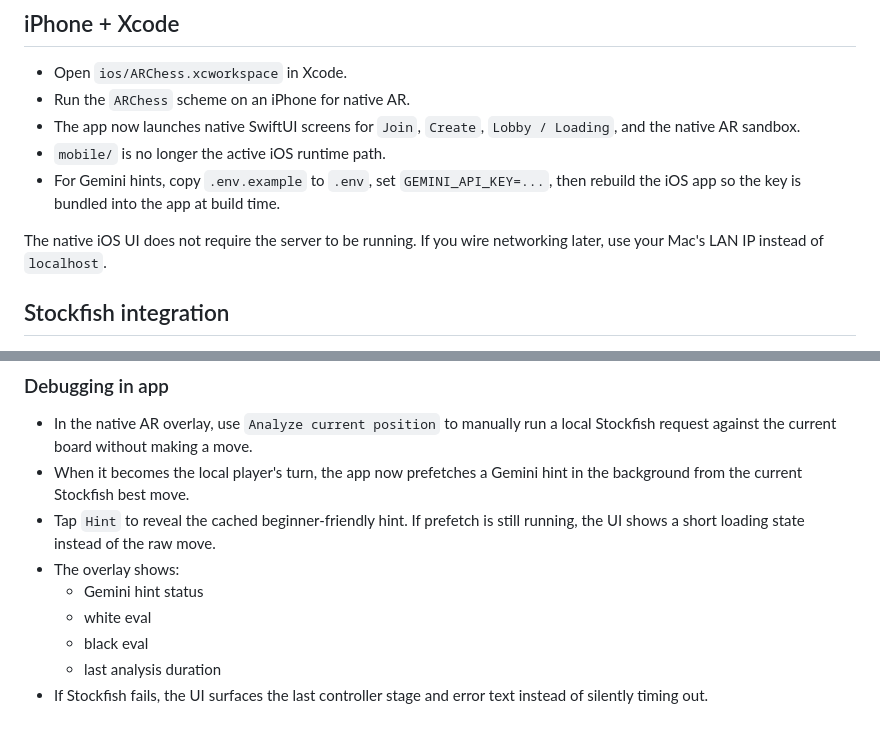
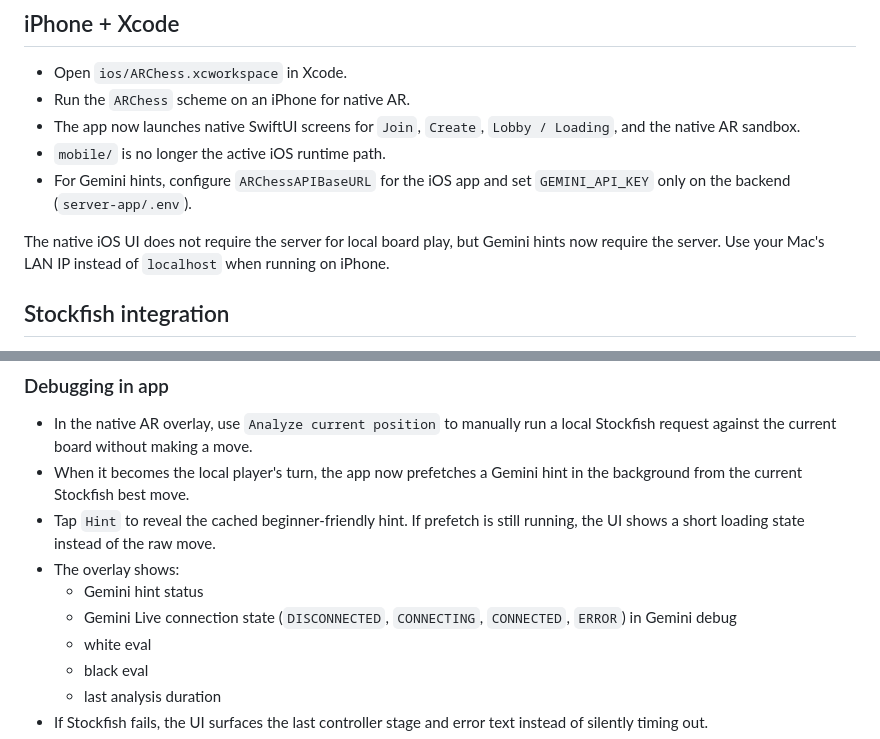
Before and after one commit to kunal1218/AR-CHESS, a Markdown page: README.md, 2 parts joined by grey strips. GitHub-like rendering.

```diff
--- a/README.md
+++ b/README.md
@@ -24,9 +24,9 @@ Monorepo for the AR Chess platform with the existing server and a native iOS app
 - Run the `ARChess` scheme on an iPhone for native AR.
 - The app now launches native SwiftUI screens for `Join`, `Create`, `Lobby / Loading`, and the native AR sandbox.
 - `mobile/` is no longer the active iOS runtime path.
-- For Gemini hints, copy `.env.example` to `.env`, set `GEMINI_API_KEY=...`, then rebuild the iOS app so the key is bundled into the app at build time.
+- For Gemini hints, configure `ARChessAPIBaseURL` for the iOS app and set `GEMINI_API_KEY` only on the backend (`server-app/.env`).
 
-The native iOS UI does not require the server to be running. If you wire networking later, use your Mac's LAN IP instead of `localhost`.
+The native iOS UI does not require the server for local board play, but Gemini hints now require the server. Use your Mac's LAN IP instead of `localhost` when running on iPhone.
 
 ## Stockfish integration
 
@@ -46,6 +46,7 @@ The native iOS UI does not require the server to be running. If you wire network
 - Tap `Hint` to reveal the cached beginner-friendly hint. If prefetch is still running, the UI shows a short loading state instead of the raw move.
 - The overlay shows:
   - Gemini hint status
+  - Gemini Live connection state (`DISCONNECTED`, `CONNECTING`, `CONNECTED`, `ERROR`) in Gemini debug
   - white eval
   - black eval
   - last analysis duration
```
